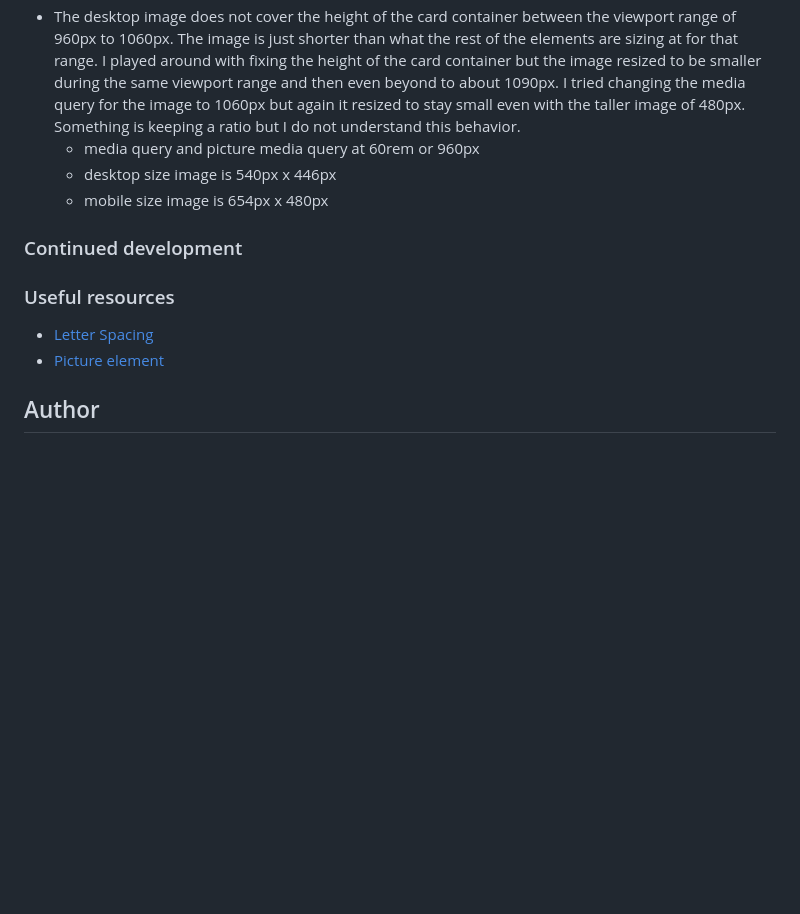
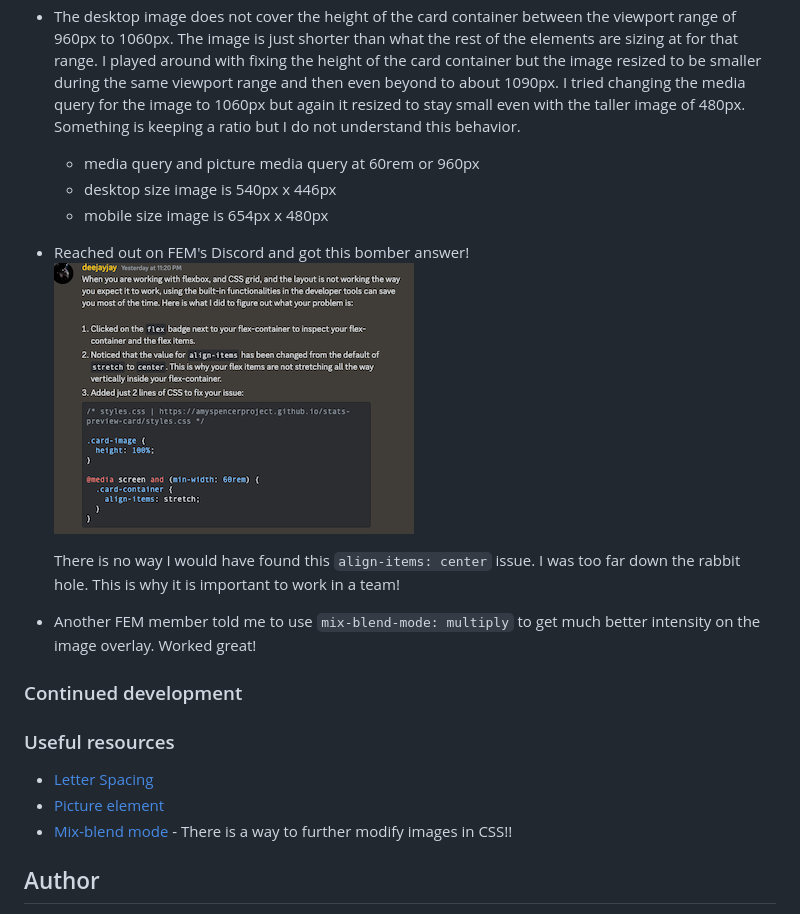
Before and after one commit to amyspencerproject/stats-preview-card, a Markdown page: README.md, the part around the change. Drawn GitHub-style; pictures changed too: Screenshot-FEM-discord-help.png (added); blank space fills up the shorter version.

Commit message:
Fixed desktop image position, added main div, added mixed-blend-mode to image overlay

```diff
--- a/README.md
+++ b/README.md
@@ -50,9 +50,17 @@ Users should be able to:
 - If the image in a `<img>` or `<picture>` div then it will take up the room it needs without me having to adjust for the height. I just need to figure out how to add the violet color. Maybe I can have a solid color background and then change the opacity of the image??
 - Used an opacity of 40% to get a violet overlay on the image. It is not the same contrast/intensity as the image in the Figma file but it is fairly close.
 - The desktop image does not cover the height of the card container between the viewport range of 960px to 1060px. The image is just shorter than what the rest of the elements are sizing at for that range. I played around with fixing the height of the card container but the image resized to be smaller during the same viewport range and then even beyond to about 1090px. I tried changing the media query for the image to 1060px but again it resized to stay small even with the taller image of 480px. Something is keeping a ratio but I do not understand this behavior.
+
   - media query and picture media query at 60rem or 960px
   - desktop size image is 540px x 446px
   - mobile size image is 654px x 480px
+
+- Reached out on FEM's Discord and got this bomber answer!
+  ![](./Screenshot-FEM-discord-help.png)
+
+  There is no way I would have found this `align-items: center` issue. I was too far down the rabbit hole. This is why it is important to work in a team!
+
+- Another FEM member told me to use `mix-blend-mode: multiply` to get much better intensity on the image overlay. Worked great!
 
 ### Continued development
 
@@ -60,6 +68,7 @@ Users should be able to:
 
 - [Letter Spacing](https://developer.mozilla.org/en-US/docs/Web/CSS/letter-spacing)
 - [Picture element](https://www.w3schools.com/html/html_images_picture.asp)
+- [Mix-blend mode](https://developer.mozilla.org/en-US/docs/Web/CSS/mix-blend-mode) - There is a way to further modify images in CSS!!
 
 ## Author
 
```
Also changed, not shown: 2 other files.
